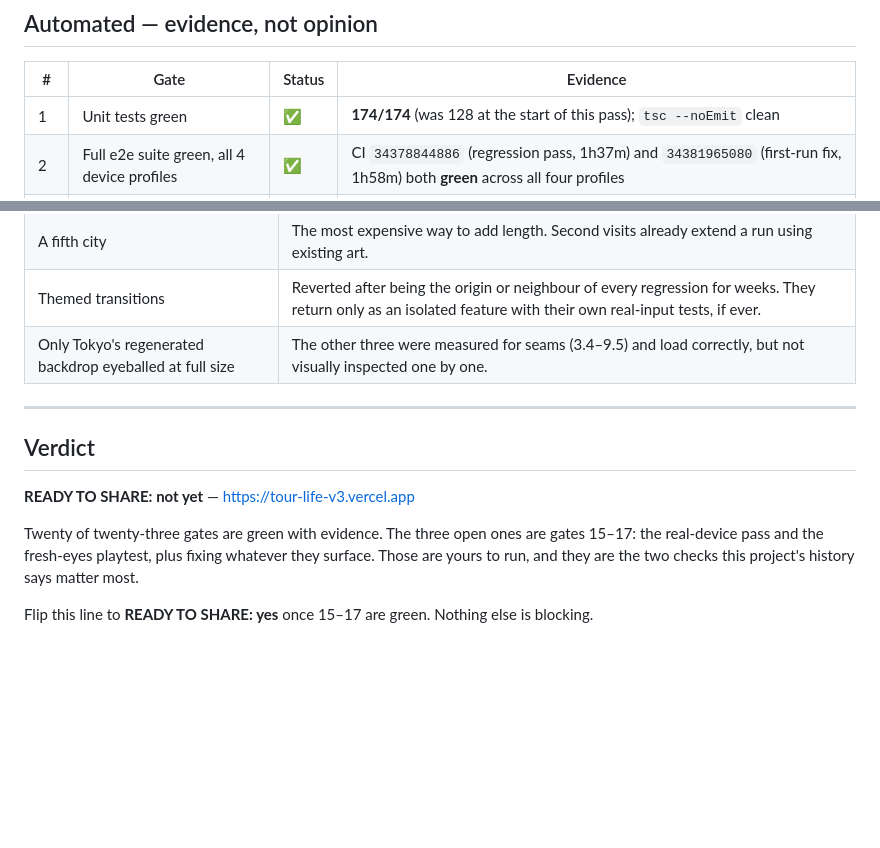
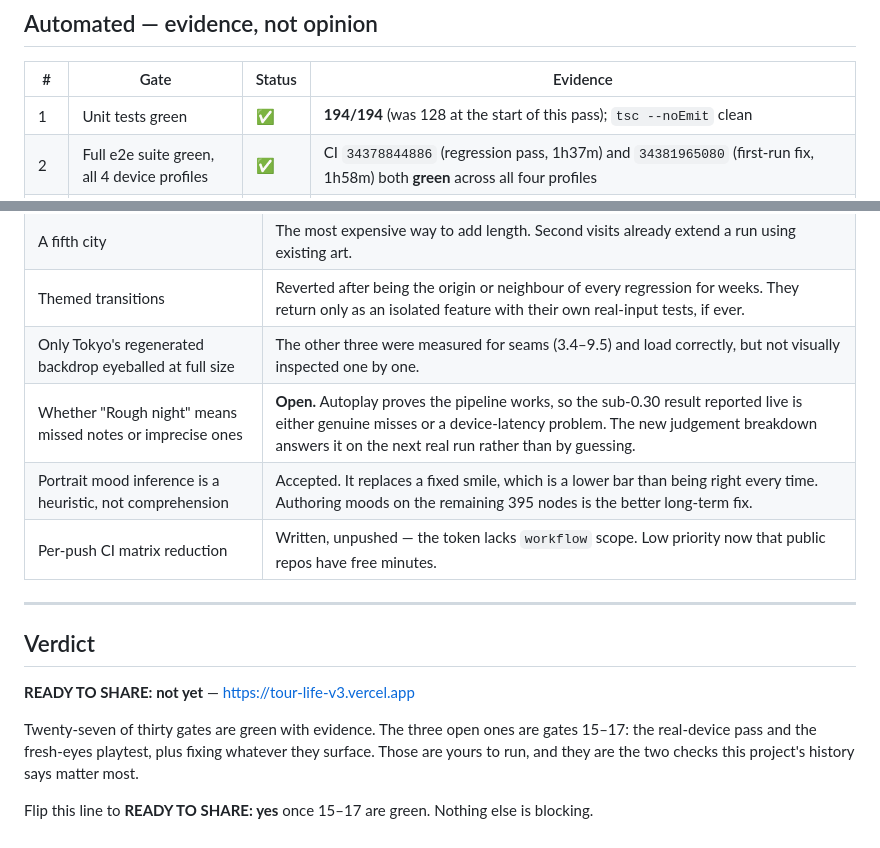
Before and after one commit to jamestown502502/tour-life-v3, a Markdown page: docs/RELEASE_GATE.md, 2 parts joined by grey strips. Drawn GitHub-style; blank space fills up the shorter version.

```diff
--- a/docs/RELEASE_GATE.md
+++ b/docs/RELEASE_GATE.md
@@ -18,7 +18,7 @@ automated and are the two genuine gaps in this project's verification.
 
 | # | Gate | Status | Evidence |
 |---|---|---|---|
-| 1 | Unit tests green | ✅ | **174/174** (was 128 at the start of this pass); `tsc --noEmit` clean |
+| 1 | Unit tests green | ✅ | **194/194** (was 128 at the start of this pass); `tsc --noEmit` clean |
 | 2 | Full e2e suite green, all 4 device profiles | ✅ | CI `34378844886` (regression pass, 1h37m) and `34381965080` (first-run fix, 1h58m) both **green** across all four profiles |
 | 3 | A1 background audit complete | ✅ | Table in `BAIS_TourLife_CloseOutPlan_2026-09-09.md`; corrected the brief twice |
 | 4 | No barren screens | ✅ | All 10 full-screen scenes render their painted texture — `e2e/no-barren-screens.spec.ts` |
@@ -91,6 +99,9 @@ Written down rather than quietly dropped. Each with why.
 | A fifth city | The most expensive way to add length. Second visits already extend a run using existing art. |
 | Themed transitions | Reverted after being the origin or neighbour of every regression for weeks. They return only as an isolated feature with their own real-input tests, if ever. |
 | Only Tokyo's regenerated backdrop eyeballed at full size | The other three were measured for seams (3.4–9.5) and load correctly, but not visually inspected one by one. |
+| Whether "Rough night" means missed notes or imprecise ones | **Open.** Autoplay proves the pipeline works, so the sub-0.30 result reported live is either genuine misses or a device-latency problem. The new judgement breakdown answers it on the next real run rather than by guessing. |
+| Portrait mood inference is a heuristic, not comprehension | Accepted. It replaces a fixed smile, which is a lower bar than being right every time. Authoring moods on the remaining 395 nodes is the better long-term fix. |
+| Per-push CI matrix reduction | Written, unpushed — the token lacks `workflow` scope. Low priority now that public repos have free minutes. |
 
 ---
 
@@ -98,7 +109,7 @@ Written down rather than quietly dropped. Each with why.
 
 **READY TO SHARE: not yet** — https://tour-life-v3.vercel.app
 
-Twenty of twenty-three gates are green with evidence. The three open ones are gates 15–17: the
+Twenty-seven of thirty gates are green with evidence. The three open ones are gates 15–17: the
 real-device pass and the fresh-eyes playtest, plus fixing whatever they surface. Those are yours to
 run, and they are the two checks this project's history says matter most.
 
```
Also changed, not shown: other parts of docs/RELEASE_GATE.md (+24 -16 lines).
